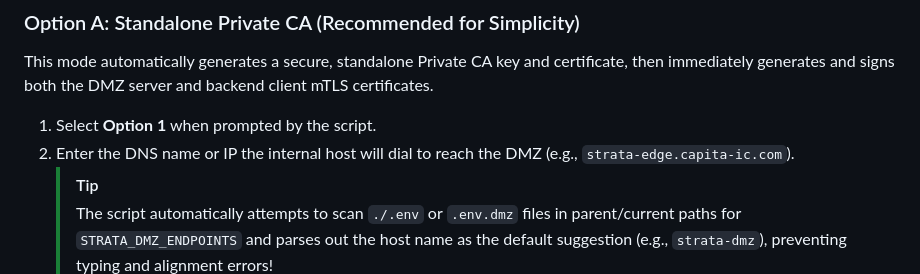
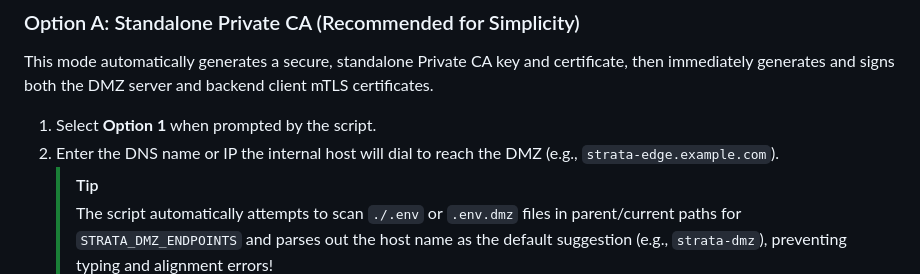
Before and after one commit to Bails309/strata-client, a Markdown page: docs/runbooks/dmz-production-certs.md, the part around the change. GitHub-like rendering.

Commit message:
docs(dmz): sanitize production cert example domain

```diff
--- a/docs/runbooks/dmz-production-certs.md
+++ b/docs/runbooks/dmz-production-certs.md
@@ -30,7 +30,7 @@ To simplify production certificate creation, a robust generator script is availa
 This mode automatically generates a secure, standalone Private CA key and certificate, then immediately generates and signs both the DMZ server and backend client mTLS certificates.
 
 1. Select **Option 1** when prompted by the script.
-2. Enter the DNS name or IP the internal host will dial to reach the DMZ (e.g., `strata-edge.capita-ic.com`).
+2. Enter the DNS name or IP the internal host will dial to reach the DMZ (e.g., `strata-edge.example.com`).
    > [!TIP]
    > The script automatically attempts to scan `./.env` or `.env.dmz` files in parent/current paths for `STRATA_DMZ_ENDPOINTS` and parses out the host name as the default suggestion (e.g., `strata-dmz`), preventing typing and alignment errors!
 3. The script outputs:
```
